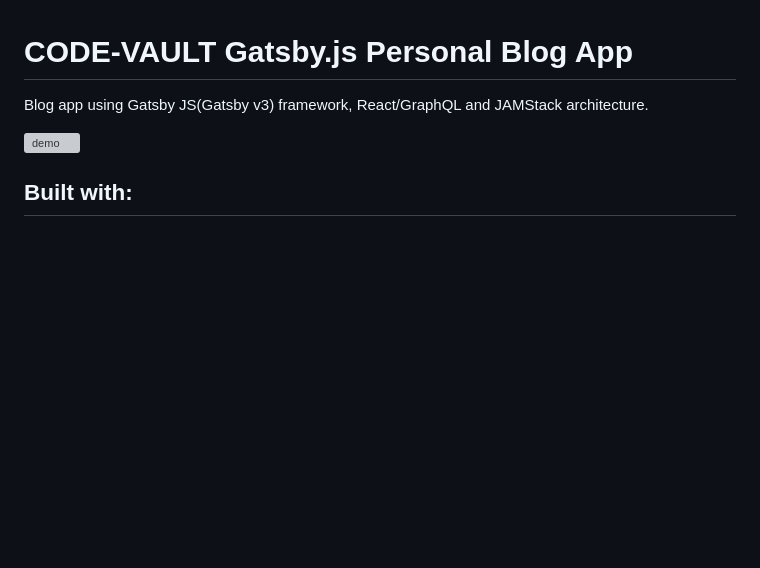
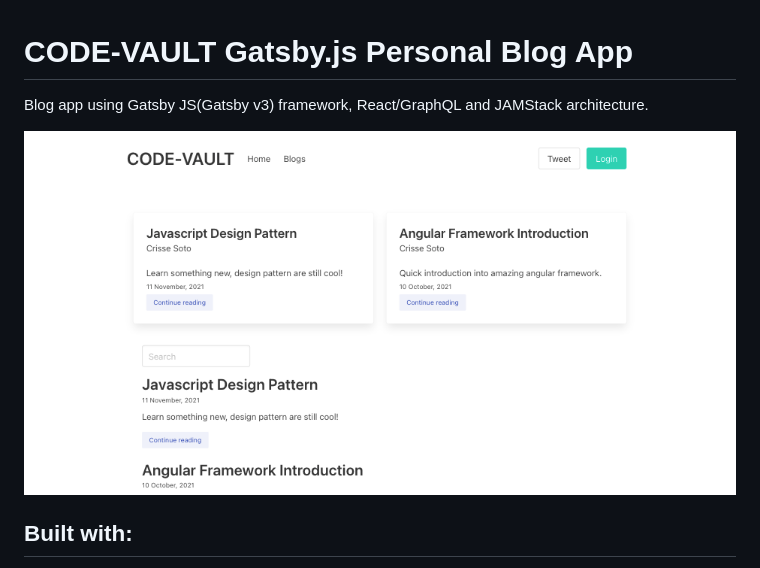
Before and after one commit to crissesoto/gatsby-blog-app, a Markdown page: README.md, the part around the change printed below. GitHub-like rendering; pictures changed too: src/images/og.png (added); blank space fills up the shorter version; grey boxes are pictures that could not be loaded.

```diff
--- a/README.md
+++ b/README.md
@@ -2,7 +2,7 @@
 
 Blog app using Gatsby JS(Gatsby v3) framework, React/GraphQL and JAMStack architecture.
 
-![demo](https://raw.githubusercontent.com/crissesoto/gatsby-blog-app/master/public/og.png)
+![demo](https://raw.githubusercontent.com/crissesoto/gatsby-blog-app/master/src/images/og.png)
 
 ## Built with:
 
```
Also changed, not shown: other parts of README.md (+1 -0 lines), 10 other files.
